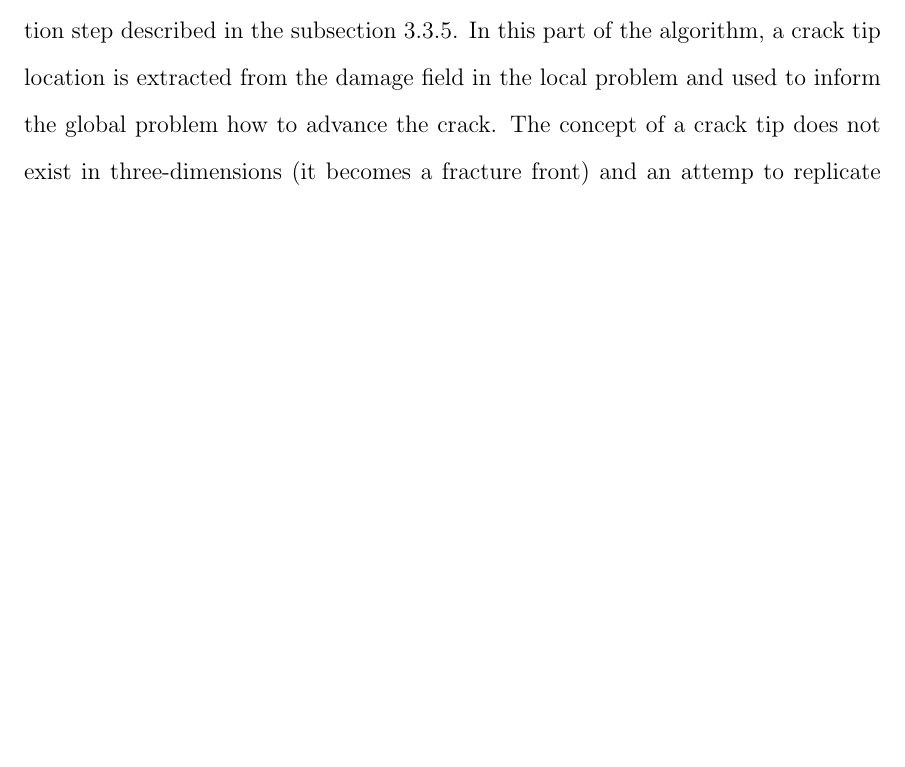
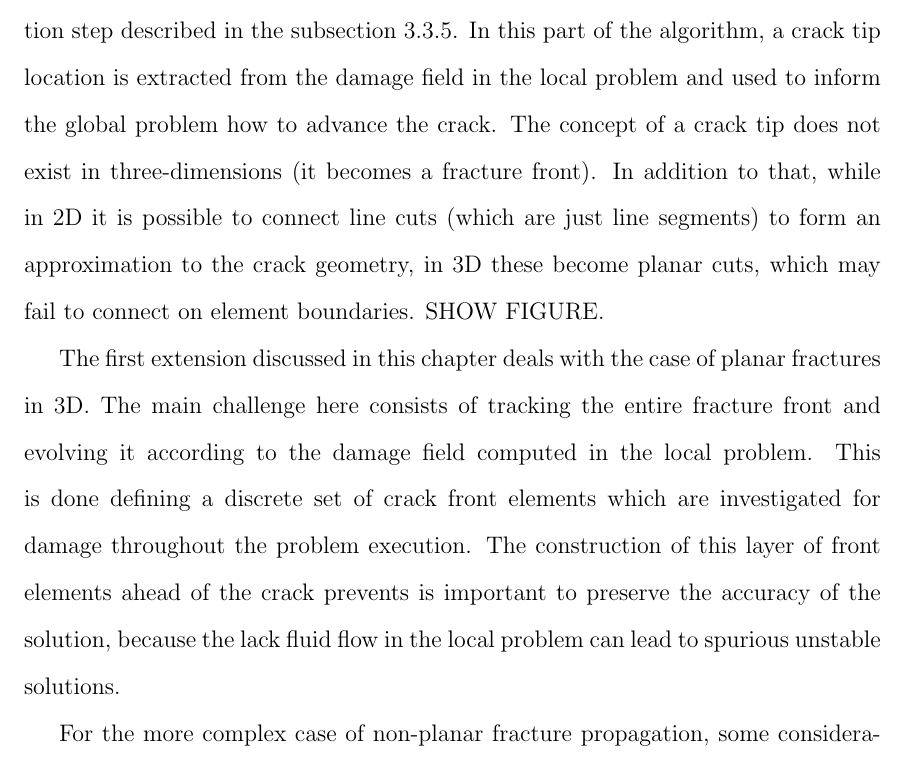
Before and after one commit to andrembcosta/dissertation, a LaTeX thesis (main.tex, which reads Chapter4/theory.tex): part of page 112 of 132 before the commit and part of page 112 of 133 after it, cut so that both start at the same text, the shorter picture padded with empty space. Compiled offline with pdfLaTeX.

Commit message:
finish section 4.2

```diff
--- a/Chapter4/theory.tex
+++ b/Chapter4/theory.tex
@@ -7,9 +7,11 @@ A more detailed discussion of the motivation and fundamentals of the multi-resol
 
 This type approach is particularly interesting for simulating fluid-driven fracture due to the presence of a discrete fracture in the global level, which simplifies the computation of the fracture apertures that must be coupled to the fluid problem. If a pure phase-field description is used, extracting these apertures becomes a challenging task. In addition to that, a multi-resolution approach can also alleviate the computational cost that comes with the high-refined grids needed to solve phase-field problems. This becomes a remarkable limitation in the context of hydraulic fracturing since the length of fractures is usually of the order of kilometers.
 
-An attentive reader will realize that the multi-resolution algorithm proposed in Chapter \ref{section: Chapter3} is not easily extendable to three-dimensions only because of the propagation step described in the subsection \ref{propagation_step}. In this part of the algorithm, a crack tip location is extracted from the damage field in the local problem and used to inform the global problem how to advance the crack. The concept of a crack tip does not exist in three-dimensions (it becomes a fracture front) and an attemp to replicate this algorithm would involve
+An attentive reader will realize that the multi-resolution algorithm proposed in Chapter \ref{section: Chapter3} is not easily extendable to three-dimensions only because of the propagation step described in the subsection \ref{propagation_step}. In this part of the algorithm, a crack tip location is extracted from the damage field in the local problem and used to inform the global problem how to advance the crack. The concept of a crack tip does not exist in three-dimensions (it becomes a fracture front). In addition to that, while in 2D it is possible to connect line cuts (which are just line segments) to form an approximation to the crack geometry, in 3D these become planar cuts, which may fail to connect on element boundaries. SHOW FIGURE.
 
-crack propagation treatment, describing useful entities and quantities
+The first extension discussed in this chapter deals with the case of planar fractures in 3D. The main challenge here consists of tracking the entire fracture front and evolving it according to the damage field computed in the local problem. This is done defining a discrete set of crack front elements which are investigated for damage throughout the problem execution. The construction of this layer of front elements ahead of the crack prevents is important to preserve the accuracy of the solution, because the lack fluid flow in the local problem can lead to spurious unstable solutions.
+
+For the more complex case of non-planar fracture propagation, some considerations will be discussed in section \ref{}. The prototype of an algorithm to handle this case will be shown together with some preliminary results. However, it's robustness is not guaranteed.
 
 algorithm summary and figures
 
```
Also changed, not shown: Chapter4/theory.tex (2 more changed lines).
